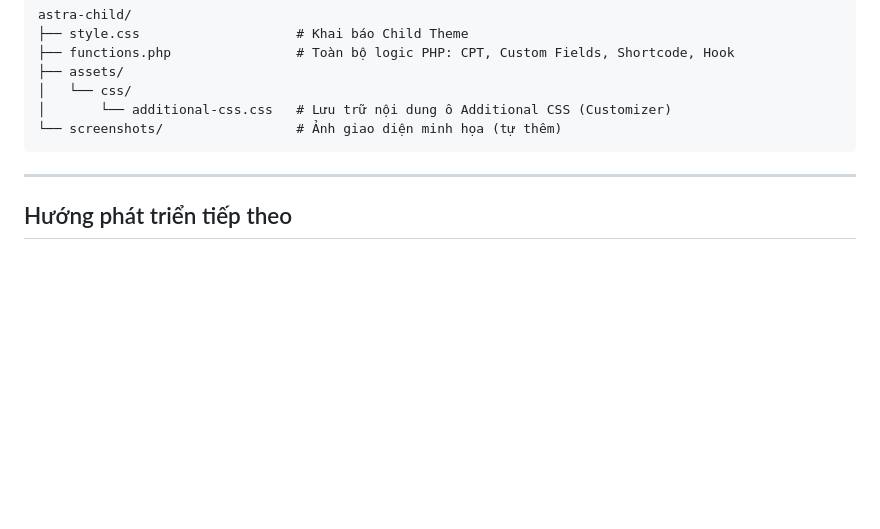
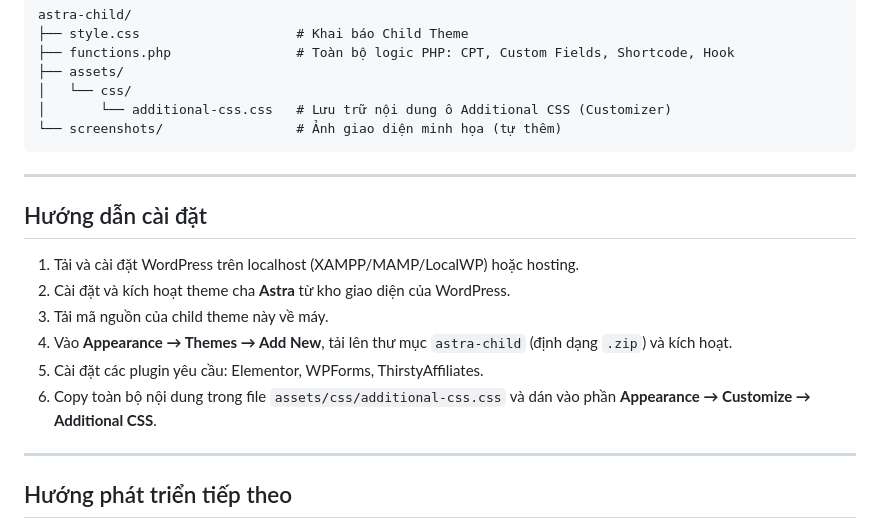
Before and after one commit to b22dccn256/web-programming-course, a Markdown page: btl1-wordpress/README.md, the part around the change. GitHub-like rendering; blank space fills up the shorter version.

Commit message:
closed project btl1 wordpress

```diff
--- a/btl1-wordpress/README.md
+++ b/btl1-wordpress/README.md
@@ -111,6 +111,17 @@ astra-child/
 
 ---
 
+## Hướng dẫn cài đặt
+
+1. Tải và cài đặt WordPress trên localhost (XAMPP/MAMP/LocalWP) hoặc hosting.
+2. Cài đặt và kích hoạt theme cha **Astra** từ kho giao diện của WordPress.
+3. Tải mã nguồn của child theme này về máy.
+4. Vào **Appearance → Themes → Add New**, tải lên thư mục `astra-child` (định dạng `.zip`) và kích hoạt.
+5. Cài đặt các plugin yêu cầu: Elementor, WPForms, ThirstyAffiliates.
+6. Copy toàn bộ nội dung trong file `assets/css/additional-css.css` và dán vào phần **Appearance → Customize → Additional CSS**.
+
+---
+
 ## Hướng phát triển tiếp theo
 
 - Tích hợp cổng thanh toán / theo dõi click affiliate
```
